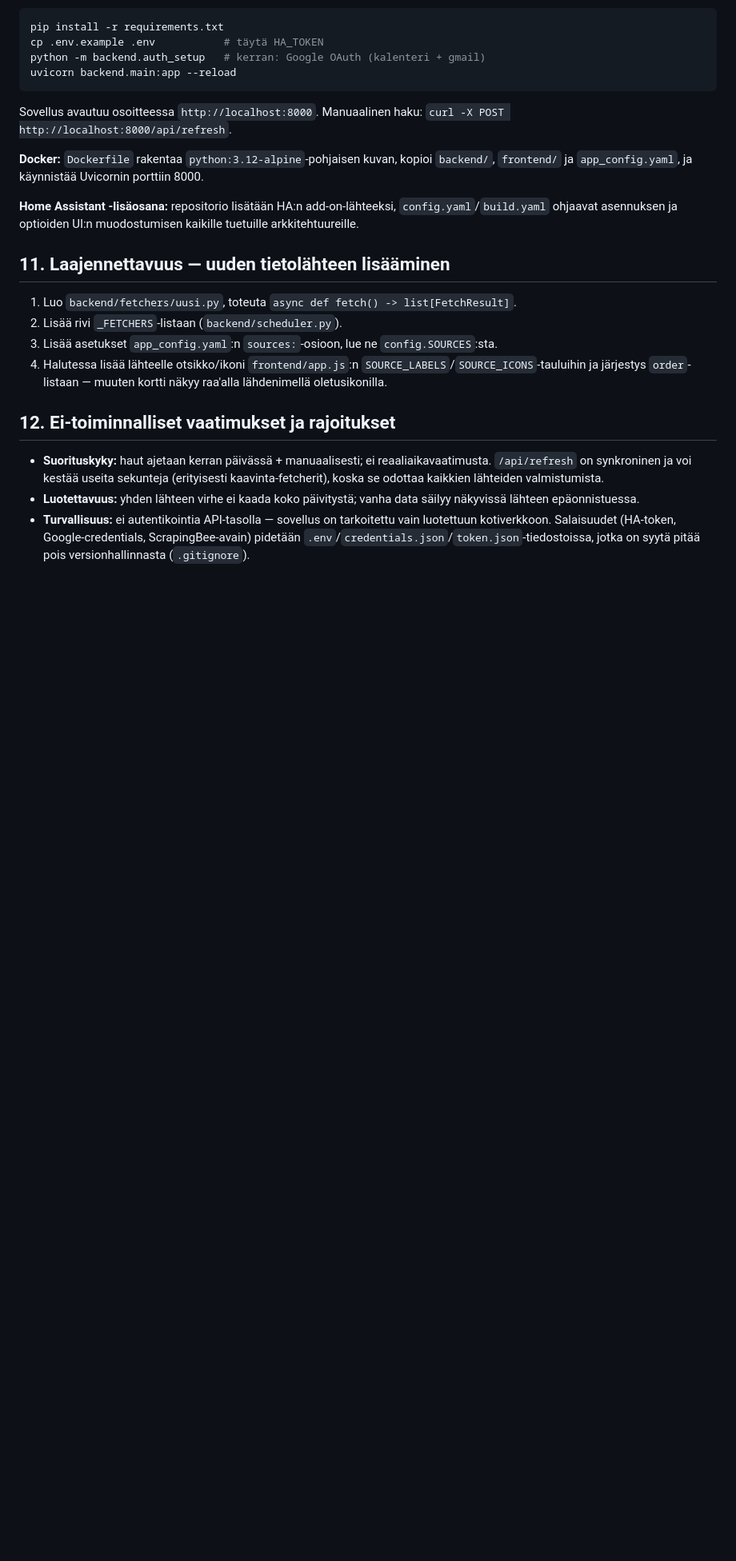
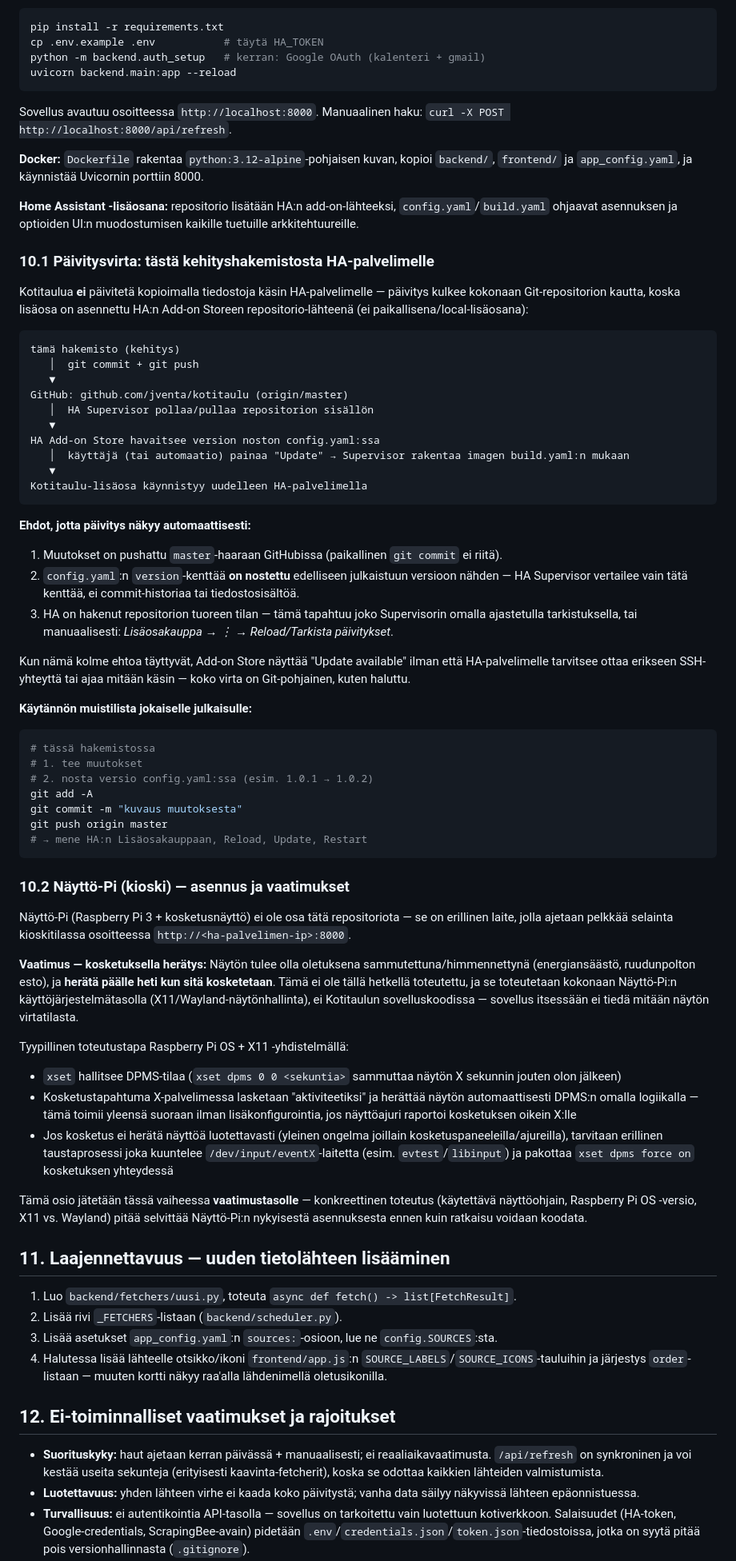
Before and after one commit to jventa/kotitaulu, a Markdown page: MAARITTELY.md, the part around one of its changes. Shown at 80% size. GitHub-like rendering; blank space fills up the shorter version.

Commit message:
Täydennä määrittelyä: kahden Pi:n topologia, HA-päivitysvirta, kioskin kosketusherätysvaatimus
Co-Authored-By: Claude Opus 5 <noreply@anthropic.com>

````diff
--- a/MAARITTELY.md
+++ b/MAARITTELY.md
@@ -175,6 +196,54 @@ Sovellus avautuu osoitteessa `http://localhost:8000`. Manuaalinen haku: `curl -X
 
 **Home Assistant -lisäosana:** repositorio lisätään HA:n add-on-lähteeksi, `config.yaml`/`build.yaml` ohjaavat asennuksen ja optioiden UI:n muodostumisen kaikille tuetuille arkkitehtuureille.
 
+### 10.1 Päivitysvirta: tästä kehityshakemistosta HA-palvelimelle
+
+Kotitaulua **ei** päivitetä kopioimalla tiedostoja käsin HA-palvelimelle — päivitys kulkee kokonaan Git-repositorion kautta, koska lisäosa on asennettu HA:n Add-on Storeen repositorio-lähteenä (ei paikallisena/local-lisäosana):
+
+```
+tämä hakemisto (kehitys)
+   │  git commit + git push
+   ▼
+GitHub: github.com/jventa/kotitaulu (origin/master)
+   │  HA Supervisor pollaa/pullaa repositorion sisällön
+   ▼
+HA Add-on Store havaitsee version noston config.yaml:ssa
+   │  käyttäjä (tai automaatio) painaa "Update" → Supervisor rakentaa imagen build.yaml:n mukaan
+   ▼
+Kotitaulu-lisäosa käynnistyy uudelleen HA-palvelimella
+```
+
+**Ehdot, jotta päivitys näkyy automaattisesti:**
+1. Muutokset on pushattu `master`-haaraan GitHubissa (paikallinen `git commit` ei riitä).
+2. `config.yaml`:n `version`-kenttää **on nostettu** edelliseen julkaistuun versioon nähden — HA Supervisor vertailee vain tätä kenttää, ei commit-historiaa tai tiedostosisältöä.
+3. HA on hakenut repositorion tuoreen tilan — tämä tapahtuu joko Supervisorin omalla ajastetulla tarkistuksella, tai manuaalisesti: *Lisäosakauppa → ⋮ → Reload/Tarkista päivitykset*.
+
+Kun nämä kolme ehtoa täyttyvät, Add-on Store näyttää "Update available" ilman että HA-palvelimelle tarvitsee ottaa erikseen SSH-yhteyttä tai ajaa mitään käsin — koko virta on Git-pohjainen, kuten haluttu.
+
+**Käytännön muistilista jokaiselle julkaisulle:**
+```bash
+# tässä hakemistossa
+# 1. tee muutokset
+# 2. nosta versio config.yaml:ssa (esim. 1.0.1 → 1.0.2)
+git add -A
+git commit -m "kuvaus muutoksesta"
+git push origin master
+# → mene HA:n Lisäosakauppaan, Reload, Update, Restart
+```
+
+### 10.2 Näyttö-Pi (kioski) — asennus ja vaatimukset
+
+Näyttö-Pi (Raspberry Pi 3 + kosketusnäyttö) ei ole osa tätä repositoriota — se on erillinen laite, jolla ajetaan pelkkää selainta kioskitilassa osoitteessa `http://<ha-palvelimen-ip>:8000`.
+
+**Vaatimus — kosketuksella herätys:** Näytön tulee olla oletuksena sammutettuna/himmennettynä (energiansäästö, ruudunpolton esto), ja **herätä päälle heti kun sitä kosketetaan**. Tämä ei ole tällä hetkellä toteutettu, ja se toteutetaan kokonaan Näyttö-Pi:n käyttöjärjestelmätasolla (X11/Wayland-näytönhallinta), ei Kotitaulun sovelluskoodissa — sovellus itsessään ei tiedä mitään näytön virtatilasta.
+
+Tyypillinen toteutustapa Raspberry Pi OS + X11 -yhdistelmällä:
+- `xset` hallitsee DPMS-tilaa (`xset dpms 0 0 <sekuntia>` sammuttaa näytön X sekunnin jouten olon jälkeen)
+- Kosketustapahtuma X-palvelimessa lasketaan "aktiviteetiksi" ja herättää näytön automaattisesti DPMS:n omalla logiikalla — tämä toimii yleensä suoraan ilman lisäkonfigurointia, jos näyttöajuri raportoi kosketuksen oikein X:lle
+- Jos kosketus ei herätä näyttöä luotettavasti (yleinen ongelma joillain kosketuspaneeleilla/ajureilla), tarvitaan erillinen taustaprosessi joka kuuntelee `/dev/input/eventX`-laitetta (esim. `evtest`/`libinput`) ja pakottaa `xset dpms force on` kosketuksen yhteydessä
+
+Tämä osio jätetään tässä vaiheessa **vaatimustasolle** — konkreettinen toteutus (käytettävä näyttöohjain, Raspberry Pi OS -versio, X11 vs. Wayland) pitää selvittää Näyttö-Pi:n nykyisestä asennuksesta ennen kuin ratkaisu voidaan koodata.
+
 ## 11. Laajennettavuus — uuden tietolähteen lisääminen
 
 1. Luo `backend/fetchers/uusi.py`, toteuta `async def fetch() -> list[FetchResult]`.
````
Also changed, not shown: other parts of MAARITTELY.md (+26 -4 lines).
